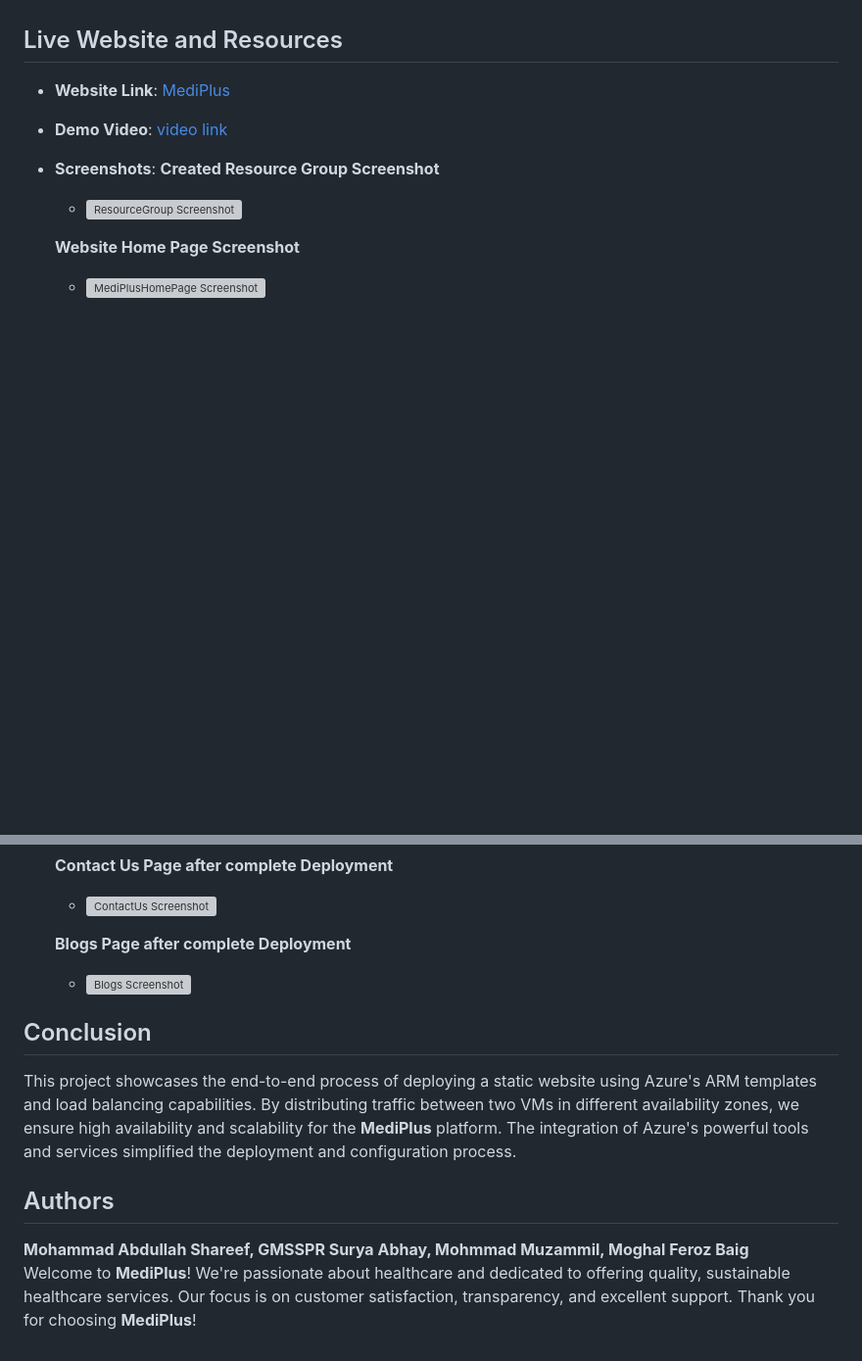
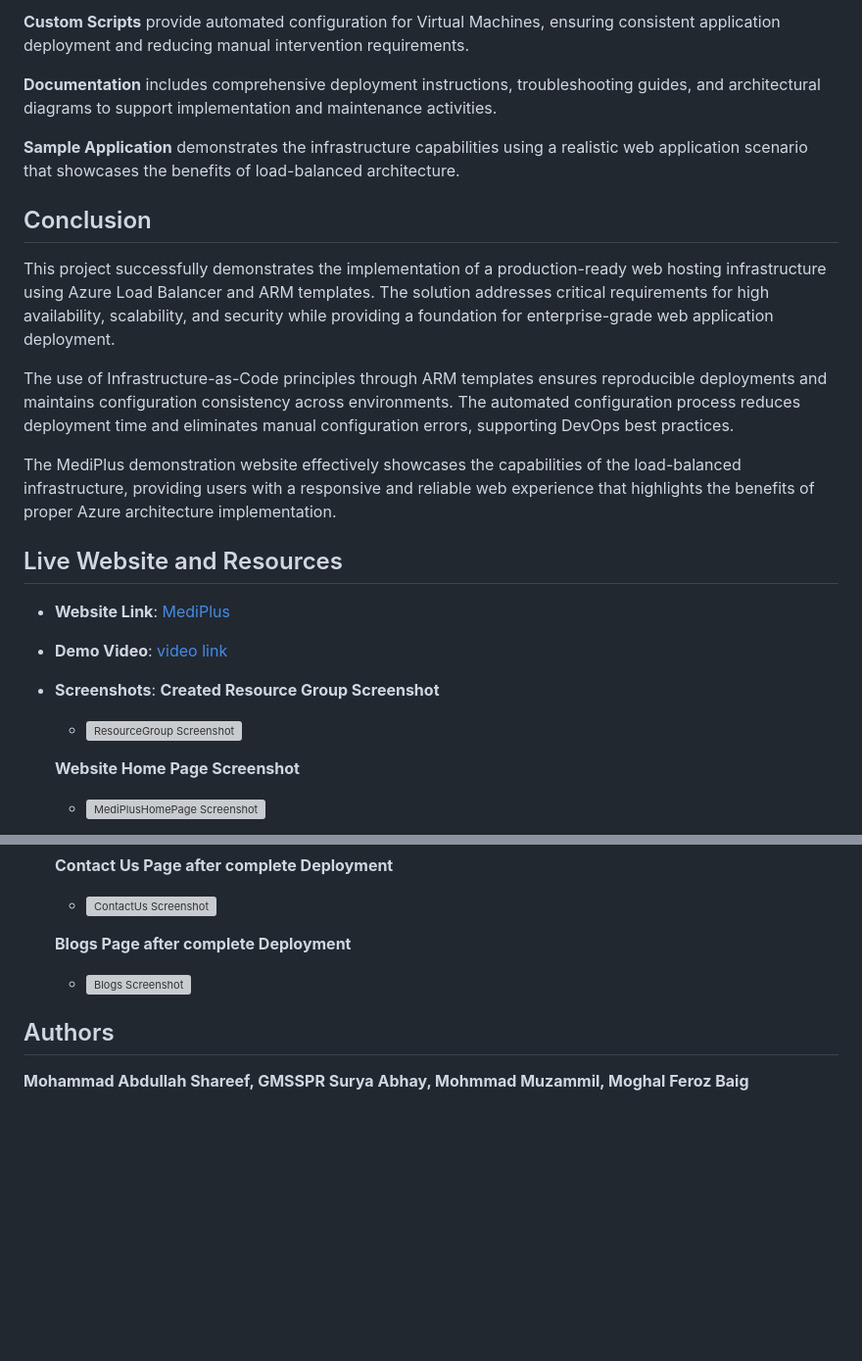
Before and after one commit to typical-pentester/Azure-MagicBus-Project, a Markdown page: readme.md, 2 parts joined by grey strips. Shown at 98% size. GitHub-like rendering; blank space fills up the shorter version; grey boxes are pictures that could not be loaded.

```diff
--- a/readme.md
+++ b/readme.md
@@ -95,3 +110,16 @@ Choosing the right healthcare products can be overwhelming with the vast number
+**Custom Scripts** provide automated configuration for Virtual Machines, ensuring consistent application deployment and reducing manual intervention requirements.
+
+**Documentation** includes comprehensive deployment instructions, troubleshooting guides, and architectural diagrams to support implementation and maintenance activities.
+
+**Sample Application** demonstrates the infrastructure capabilities using a realistic web application scenario that showcases the benefits of load-balanced architecture.
+
+## Conclusion
+
+This project successfully demonstrates the implementation of a production-ready web hosting infrastructure using Azure Load Balancer and ARM templates. The solution addresses critical requirements for high availability, scalability, and security while providing a foundation for enterprise-grade web application deployment.
+
+The use of Infrastructure-as-Code principles through ARM templates ensures reproducible deployments and maintains configuration consistency across environments. The automated configuration process reduces deployment time and eliminates manual configuration errors, supporting DevOps best practices.
+
+The MediPlus demonstration website effectively showcases the capabilities of the load-balanced infrastructure, providing users with a responsive and reliable web experience that highlights the benefits of proper Azure architecture implementation.
 
 ## Live Website and Resources
 
@@ -118,11 +146,6 @@ Choosing the right healthcare products can be overwhelming with the vast number
 
   - ![Blogs Screenshot](./Screenshots/BlogsPage.png)
 
-## Conclusion
-
-This project showcases the end-to-end process of deploying a static website using Azure's ARM templates and load balancing capabilities. By distributing traffic between two VMs in different availability zones, we ensure high availability and scalability for the **MediPlus** platform. The integration of Azure's powerful tools and services simplified the deployment and configuration process.
-
 ## Authors
 
 **Mohammad Abdullah Shareef, GMSSPR Surya Abhay, Mohmmad Muzammil, Moghal Feroz Baig**
-Welcome to **MediPlus**! We're passionate about healthcare and dedicated to offering quality, sustainable healthcare services. Our focus is on customer satisfaction, transparency, and excellent support. Thank you for choosing **MediPlus**!
```
Also changed, not shown: other parts of readme.md (+78 -63 lines).
